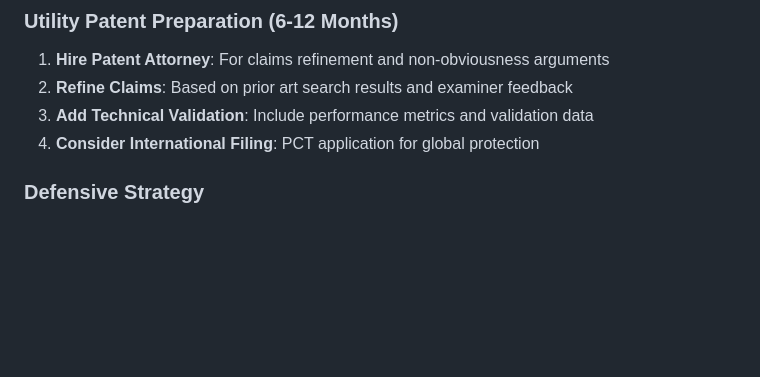
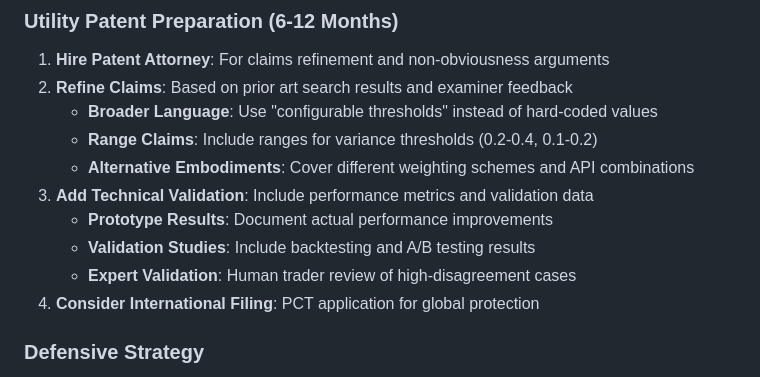
Before and after one commit to brickj/trading-ai, a Markdown page: 00_provisional_patent.md, the part around the change printed below. Rendered like a GitHub page; blank space fills up the shorter version.

```diff
--- a/00_provisional_patent.md
+++ b/00_provisional_patent.md
@@ -473,7 +494,13 @@ The invention may be implemented with various modifications to demonstrate its g
 ### Utility Patent Preparation (6-12 Months)
 1. **Hire Patent Attorney**: For claims refinement and non-obviousness arguments
 2. **Refine Claims**: Based on prior art search results and examiner feedback
+   - **Broader Language**: Use "configurable thresholds" instead of hard-coded values
+   - **Range Claims**: Include ranges for variance thresholds (0.2-0.4, 0.1-0.2)
+   - **Alternative Embodiments**: Cover different weighting schemes and API combinations
 3. **Add Technical Validation**: Include performance metrics and validation data
+   - **Prototype Results**: Document actual performance improvements
+   - **Validation Studies**: Include backtesting and A/B testing results
+   - **Expert Validation**: Human trader review of high-disagreement cases
 4. **Consider International Filing**: PCT application for global protection
 
 ### Defensive Strategy
```
Also changed, not shown: other parts of 00_provisional_patent.md (+40 -19 lines).
